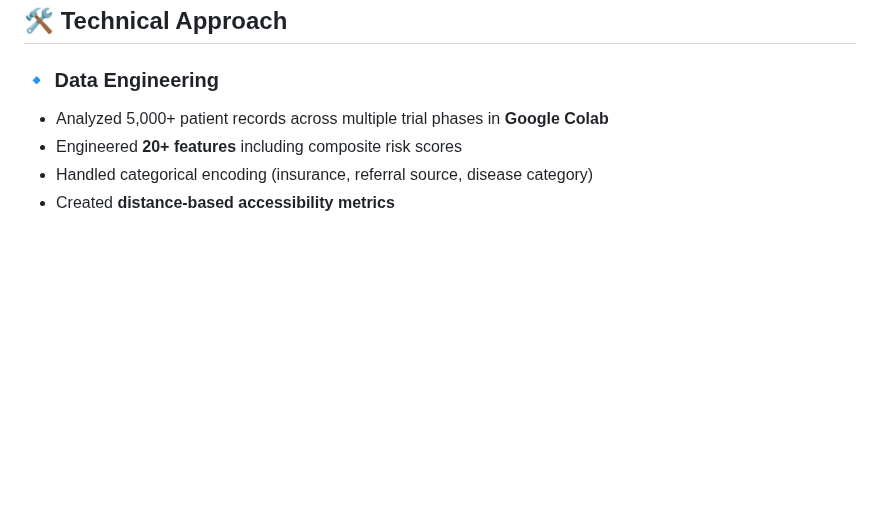
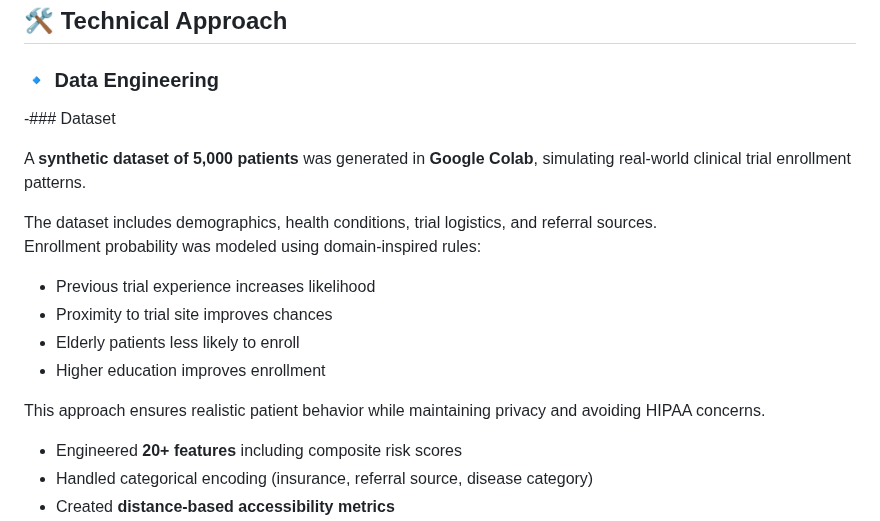
Before and after one commit to Saimudragada/clinical-trial-api, a Markdown page: README.md, the part around the change. GitHub-like rendering; blank space fills up the shorter version.

```diff
--- a/README.md
+++ b/README.md
@@ -33,7 +33,19 @@ This includes:
 ## 🛠️ Technical Approach
 
 ### 🔹 Data Engineering
-- Analyzed 5,000+ patient records across multiple trial phases in **Google Colab**
+-### Dataset
+
+A **synthetic dataset of 5,000 patients** was generated in **Google Colab**, simulating real-world clinical trial enrollment patterns.
+
+The dataset includes demographics, health conditions, trial logistics, and referral sources.
+Enrollment probability was modeled using domain-inspired rules:
+- Previous trial experience increases likelihood
+- Proximity to trial site improves chances
+- Elderly patients less likely to enroll
+- Higher education improves enrollment
+
+This approach ensures realistic patient behavior while maintaining privacy and avoiding HIPAA concerns.
+
 - Engineered **20+ features** including composite risk scores
 - Handled categorical encoding (insurance, referral source, disease category)
 - Created **distance-based accessibility metrics**
```
